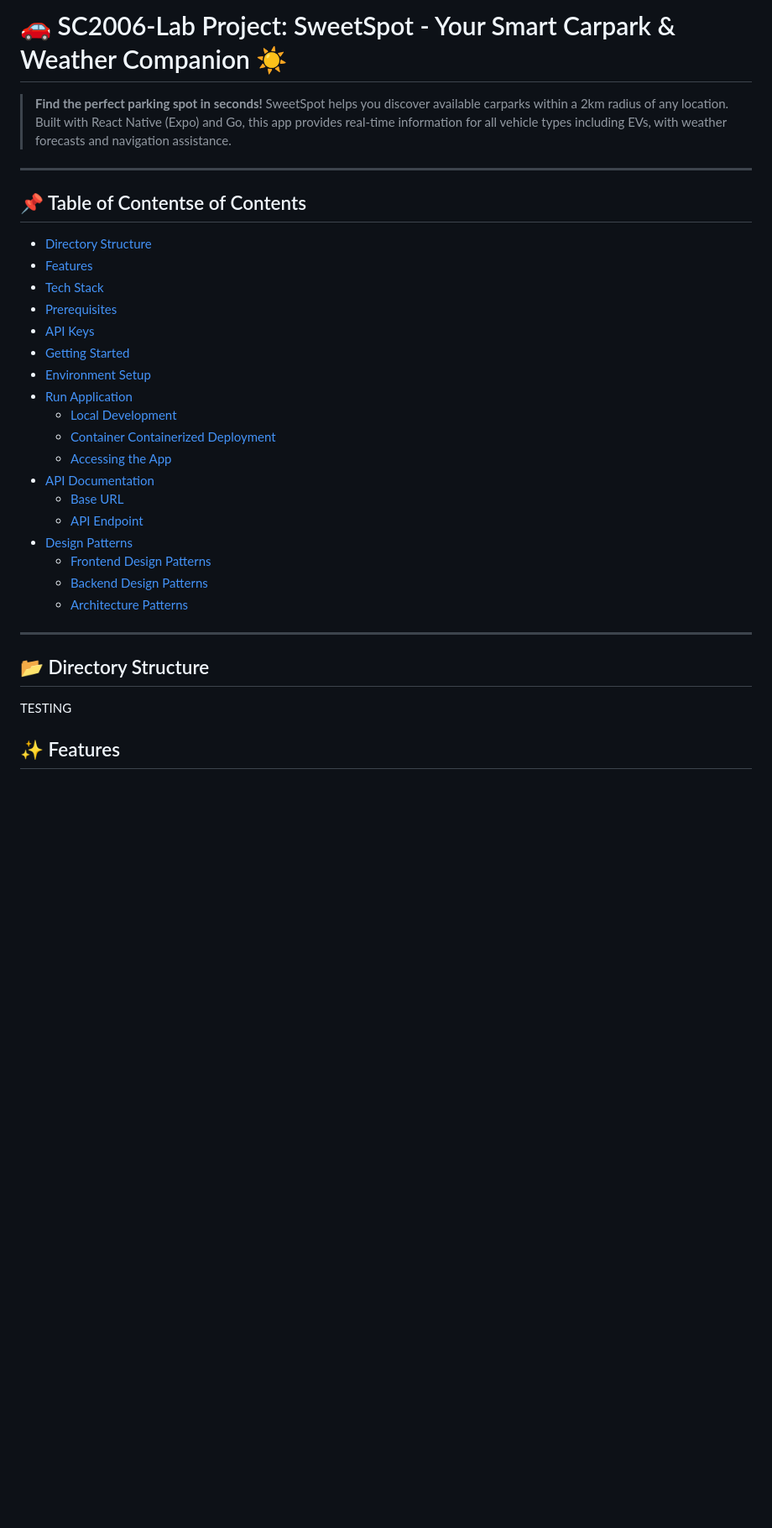
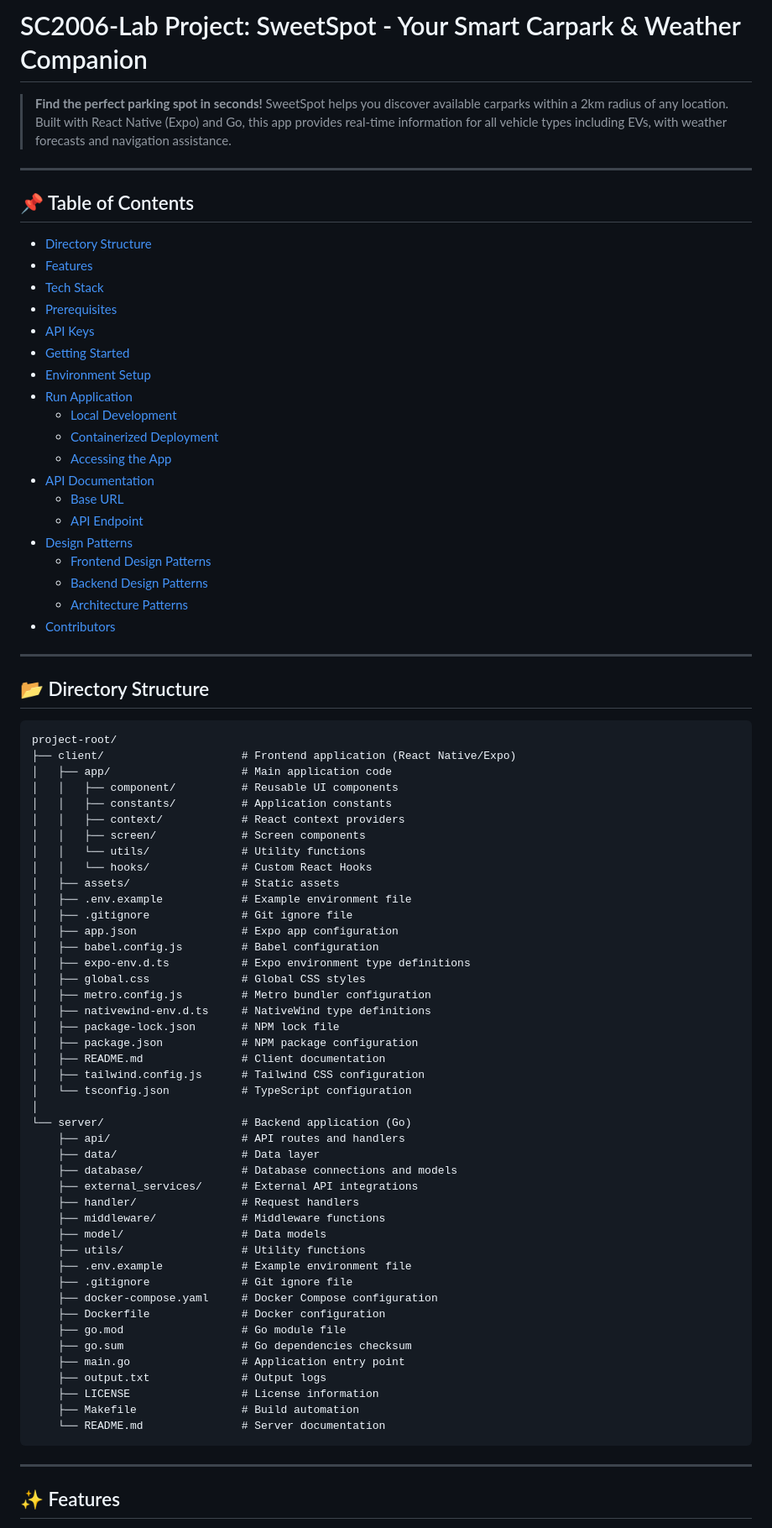
Before and after one commit to CLinnSheng/SC2006-Lab, a Markdown page: README.md, the part around the change printed below. Shown: that part at 84% size. Drawn GitHub-style; blank space fills up the shorter version.

````diff
--- a/README.md
+++ b/README.md
@@ -1,10 +1,10 @@
-# 🚗 SC2006-Lab Project: SweetSpot - Your Smart Carpark & Weather Companion ☀️
+#  SC2006-Lab Project: SweetSpot - Your Smart Carpark & Weather Companion
 
 > **Find the perfect parking spot in seconds!** SweetSpot helps you discover available carparks within a 2km radius of any location. Built with React Native (Expo) and Go, this app provides real-time information for all vehicle types including EVs, with weather forecasts and navigation assistance.
 
 ---
 
-## 📌 Table of Contentse of Contents
+## 📌 Table of Contents
 
 - [ Directory Structure](#-directory-structure)
 - [ Features](#-features)
@@ -15,7 +15,7 @@
 - [ Environment Setup](#️-environment-setup)
 - [ Run Application](#-run-application)
   - [Local Development](#local-development)
-  - [ Container Containerized Deployment](#container-containerized-deployment)
+  - [Containerized Deployment](#-containerized-deployment)
   - [Accessing the App](#-accessing-the-app)
 - [ API Documentation](#-api-documentation)
   - [ Base URL](#-base-url)
@@ -24,43 +24,57 @@
   - [Frontend Design Patterns](#frontend-design-patterns)
   - [Backend Design Patterns](#backend-design-patterns)
   - [Architecture Patterns](#architecture-patterns)
+- [Contributors](#contributors)
 ---
 
-<!--
-- [SC2006-Lab Project](#sc2006-lab-project)
-  - [Table of Contents](#table-of-contents)
-  - [Project Structure](#project-structure)
-  - [Features](#features)
-  - [Prerequisites](#prerequisites)
-  - [Install](#install)
-  - [Environment Setup](#environment-setup)
-  - [Usage](#usage)
-  - [Test](#test)
-  - [API Documentation](#api-documentation)
-    - [Base URL](#base-url)
-    - [Endpoints](#endpoints)
-      - [Car Park API](#car-park-api)
-        - [GET /carpark/nearby](#get-carparknearby)
-    - [Authentication](#authentication)
-    - [Rate Limiting](#rate-limiting)
-    - [Error Responses](#error-responses)
-    - [Data Formats](#data-formats)
-  - [Architecture](#architecture)
-    - [Client Folder Architecture](#client-folder-architecture)
-    - [Server Folder Architecture](#server-folder-architecture)
-  - [Design Patterns](#design-patterns)
-    - [Frontend Design Patterns](#frontend-design-patterns)
-    - [Backend Design Patterns](#backend-design-patterns)
-    - [Architecture Patterns](#architecture-patterns)
-  - [Technologies Used](#technologies-used)
-    - [Frontend](#frontend)
-    - [Backend](#backend)
-  - [Contributors](#contributors)
-  - [License](#license) -->
-
 ## 📂 Directory Structure
-TESTING
-
+```
+project-root/
+├── client/                     # Frontend application (React Native/Expo)
+│   ├── app/                    # Main application code
+│   │   ├── component/          # Reusable UI components
+│   │   ├── constants/          # Application constants
+│   │   ├── context/            # React context providers
+│   │   ├── screen/             # Screen components
+│   │   └── utils/              # Utility functions
+│   │   └── hooks/              # Custom React Hooks
+│   ├── assets/                 # Static assets
+│   ├── .env.example            # Example environment file
+│   ├── .gitignore              # Git ignore file
+│   ├── app.json                # Expo app configuration
+│   ├── babel.config.js         # Babel configuration
+│   ├── expo-env.d.ts           # Expo environment type definitions
+│   ├── global.css              # Global CSS styles
+│   ├── metro.config.js         # Metro bundler configuration
+│   ├── nativewind-env.d.ts     # NativeWind type definitions
+│   ├── package-lock.json       # NPM lock file
+│   ├── package.json            # NPM package configuration
+│   ├── README.md               # Client documentation
+│   ├── tailwind.config.js      # Tailwind CSS configuration
+│   └── tsconfig.json           # TypeScript configuration
+│
+└── server/                     # Backend application (Go)
+    ├── api/                    # API routes and handlers
+    ├── data/                   # Data layer
+    ├── database/               # Database connections and models
+    ├── external_services/      # External API integrations
+    ├── handler/                # Request handlers
+    ├── middleware/             # Middleware functions
+    ├── model/                  # Data models
+    ├── utils/                  # Utility functions
+    ├── .env.example            # Example environment file
+    ├── .gitignore              # Git ignore file
+    ├── docker-compose.yaml     # Docker Compose configuration
+    ├── Dockerfile              # Docker configuration
+    ├── go.mod                  # Go module file
+    ├── go.sum                  # Go dependencies checksum
+    ├── main.go                 # Application entry point
+    ├── output.txt              # Output logs
+    ├── LICENSE                 # License information
+    ├── Makefile                # Build automation
+    └── README.md               # Server documentation
+```
+---
 ## ✨ Features
 
 - 🗺️  **Interactive Map Interface** - Visually explore carparks with Google Maps integration
````
Also changed, not shown: other parts of README.md (+13 -11 lines).
